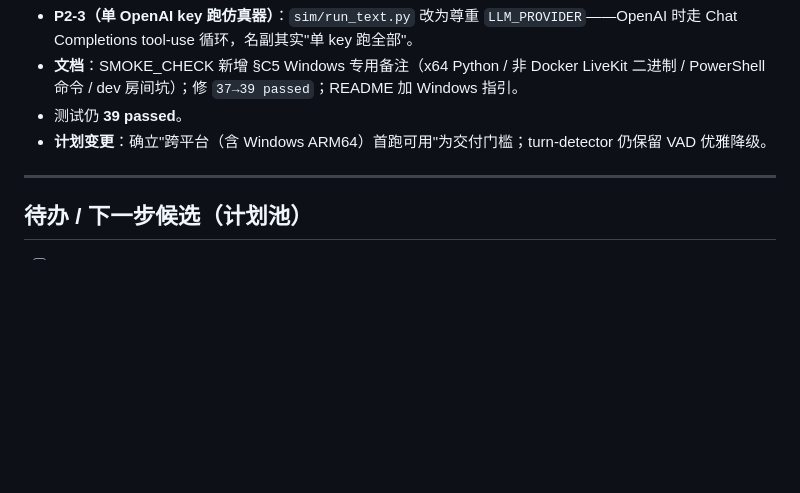
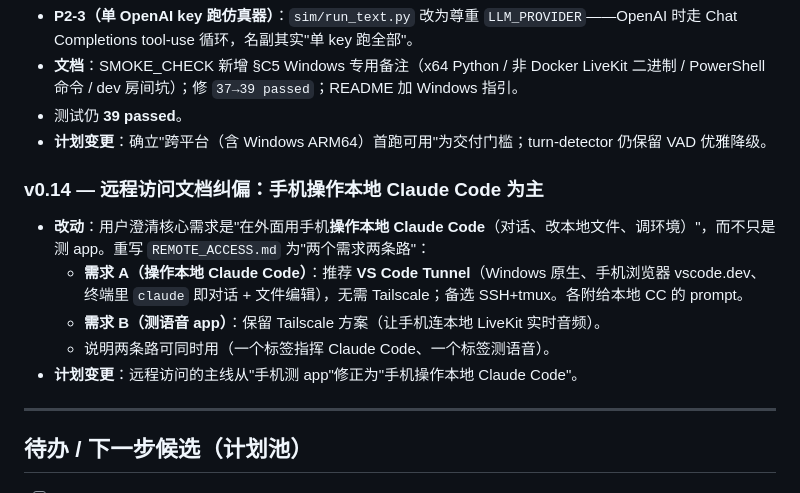
Before and after one commit to WeijieCao77/jingyu-task, a Markdown page: CHANGELOG.md, the part around the change. GitHub-like rendering; blank space fills up the shorter version.

```diff
--- a/CHANGELOG.md
+++ b/CHANGELOG.md
@@ -92,6 +92,13 @@
 - 测试仍 **39 passed**。
 - **计划变更**：确立"跨平台（含 Windows ARM64）首跑可用"为交付门槛；turn-detector 仍保留 VAD 优雅降级。
 
+### v0.14 — 远程访问文档纠偏：手机操作本地 Claude Code 为主
+- **改动**：用户澄清核心需求是"在外面用手机**操作本地 Claude Code**（对话、改本地文件、调环境）"，而不只是测 app。重写 `REMOTE_ACCESS.md` 为"两个需求两条路"：
+  - **需求 A（操作本地 Claude Code）**：推荐 **VS Code Tunnel**（Windows 原生、手机浏览器 vscode.dev、终端里 `claude` 即对话 + 文件编辑），无需 Tailscale；备选 SSH+tmux。各附给本地 CC 的 prompt。
+  - **需求 B（测语音 app）**：保留 Tailscale 方案（让手机连本地 LiveKit 实时音频）。
+  - 说明两条路可同时用（一个标签指挥 Claude Code、一个标签测语音）。
+- **计划变更**：远程访问的主线从"手机测 app"修正为"手机操作本地 Claude Code"。
+
 ---
 
 ## 待办 / 下一步候选（计划池）
```
Also changed, not shown: REMOTE_ACCESS.md (+66 -74 lines).
